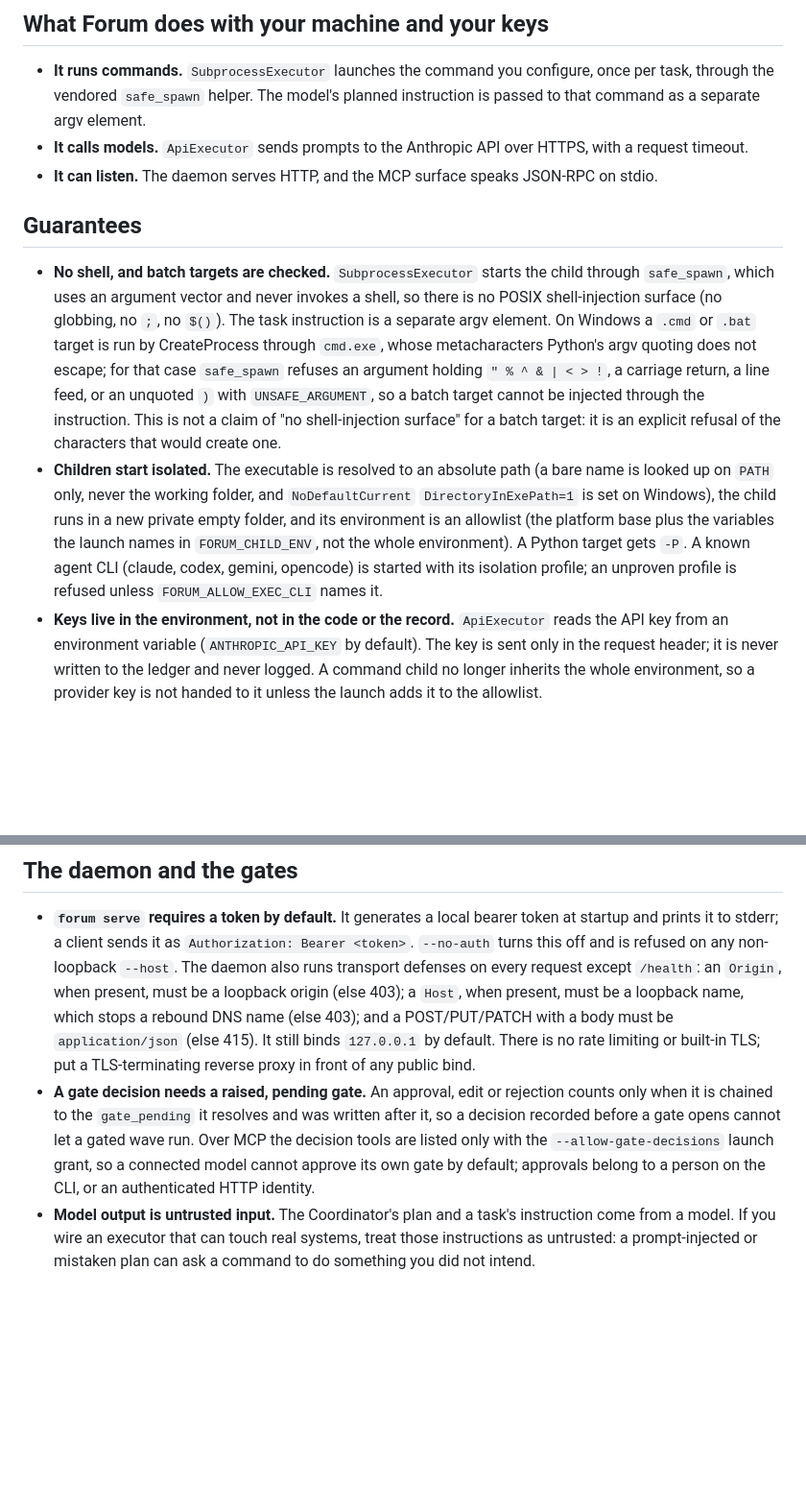
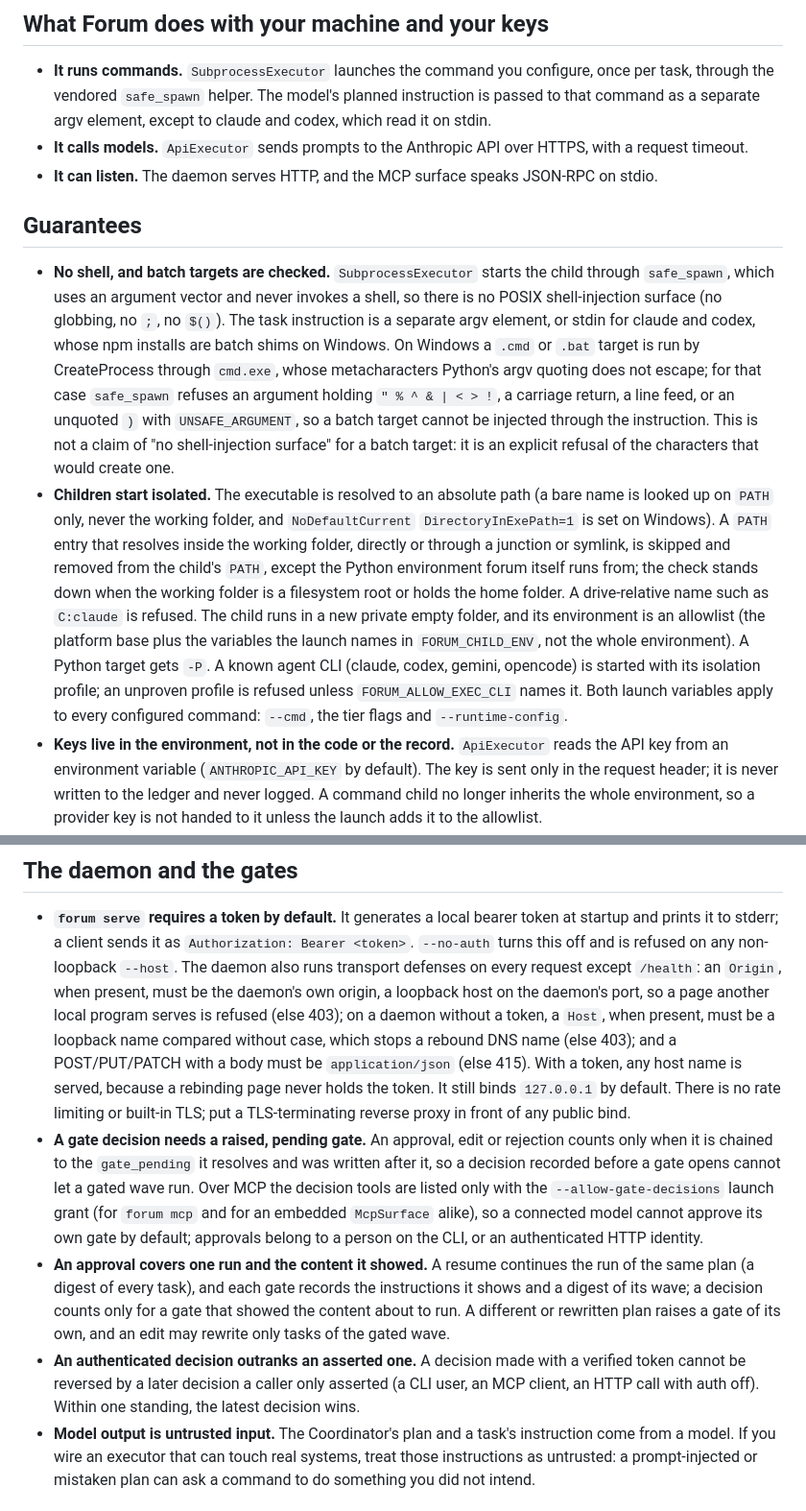
Before and after one commit to HarperZ9/forum, a Markdown page: SECURITY.md, 2 parts joined by grey strips. Shown at 96% size. GitHub-like rendering; blank space fills up the shorter version.

```diff
--- a/SECURITY.md
+++ b/SECURITY.md
@@ -8,7 +8,8 @@ document states what Forum does, what it guarantees, and how to run it safely.
 
 - **It runs commands.** `SubprocessExecutor` launches the command you configure, once
   per task, through the vendored `safe_spawn` helper. The model's planned instruction is
-  passed to that command as a separate argv element.
+  passed to that command as a separate argv element, except to claude and codex, which
+  read it on stdin.
 - **It calls models.** `ApiExecutor` sends prompts to the Anthropic API over HTTPS, with
   a request timeout.
 - **It can listen.** The daemon serves HTTP, and the MCP surface speaks JSON-RPC on
@@ -19,7 +20,8 @@ document states what Forum does, what it guarantees, and how to run it safely.
 - **No shell, and batch targets are checked.** `SubprocessExecutor` starts the child
   through `safe_spawn`, which uses an argument vector and never invokes a shell, so there
   is no POSIX shell-injection surface (no globbing, no `;`, no `$()`). The task
-  instruction is a separate argv element. On Windows a `.cmd` or `.bat` target is run by
+  instruction is a separate argv element, or stdin for claude and codex, whose npm
+  installs are batch shims on Windows. On Windows a `.cmd` or `.bat` target is run by
   CreateProcess through `cmd.exe`, whose metacharacters Python's argv quoting does not
   escape; for that case `safe_spawn` refuses an argument holding
   `" % ^ & | < > !`, a carriage return, a line feed, or an unquoted `)` with
@@ -28,12 +30,17 @@ document states what Forum does, what it guarantees, and how to run it safely.
   refusal of the characters that would create one.
 - **Children start isolated.** The executable is resolved to an absolute path (a bare
   name is looked up on `PATH` only, never the working folder, and `NoDefaultCurrent`
-  `DirectoryInExePath=1` is set on Windows), the child runs in a new private empty
+  `DirectoryInExePath=1` is set on Windows). A `PATH` entry that resolves inside the
+  working folder, directly or through a junction or symlink, is skipped and removed from
+  the child's `PATH`, except the Python environment forum itself runs from; the check
+  stands down when the working folder is a filesystem root or holds the home folder. A
+  drive-relative name such as `C:claude` is refused. The child runs in a new private empty
   folder, and its environment is an allowlist (the platform base plus the variables the
   launch names in `FORUM_CHILD_ENV`, not the whole environment). A Python target gets
   `-P`. A known agent CLI (claude, codex, gemini, opencode) is started with its
   isolation profile; an unproven profile is refused unless `FORUM_ALLOW_EXEC_CLI` names
-  it.
+  it. Both launch variables apply to every configured command: `--cmd`, the tier flags
+  and `--runtime-config`.
 - **Keys live in the environment, not in the code or the record.** `ApiExecutor` reads
   the API key from an environment variable (`ANTHROPIC_API_KEY` by default). The key is
   sent only in the request header; it is never written to the ledger and never logged.
@@ -53,17 +60,30 @@ document states what Forum does, what it guarantees, and how to run it safely.
   startup and prints it to stderr; a client sends it as `Authorization: Bearer <token>`.
   `--no-auth` turns this off and is refused on any non-loopback `--host`. The daemon also
   runs transport defenses on every request except `/health`: an `Origin`, when present,
-  must be a loopback origin (else 403); a `Host`, when present, must be a loopback name,
-  which stops a rebound DNS name (else 403); and a POST/PUT/PATCH with a body must be
-  `application/json` (else 415). It still binds `127.0.0.1` by default. There is no rate
+  must be the daemon's own origin, a loopback host on the daemon's port, so a page
+  another local program serves is refused (else 403); on a daemon without a token, a
+  `Host`, when present, must be a loopback name compared without case, which stops a
+  rebound DNS name (else 403); and a POST/PUT/PATCH with a body must be
+  `application/json` (else 415). With a token, any host name is served, because a
+  rebinding page never holds the token. It still binds `127.0.0.1` by default. There is no rate
   limiting or built-in TLS; put a TLS-terminating reverse proxy in front of any public
   bind.
 - **A gate decision needs a raised, pending gate.** An approval, edit or rejection
   counts only when it is chained to the `gate_pending` it resolves and was written after
   it, so a decision recorded before a gate opens cannot let a gated wave run. Over MCP
-  the decision tools are listed only with the `--allow-gate-decisions` launch grant, so a
-  connected model cannot approve its own gate by default; approvals belong to a person on
-  the CLI, or an authenticated HTTP identity.
+  the decision tools are listed only with the `--allow-gate-decisions` launch grant (for
+  `forum mcp` and for an embedded `McpSurface` alike), so a connected model cannot
+  approve its own gate by default; approvals belong to a person on the CLI, or an
+  authenticated HTTP identity.
+- **An approval covers one run and the content it showed.** A resume continues the run
+  of the same plan (a digest of every task), and each gate records the instructions it
+  shows and a digest of its wave; a decision counts only for a gate that showed the
+  content about to run. A different or rewritten plan raises a gate of its own, and an
+  edit may rewrite only tasks of the gated wave.
+- **An authenticated decision outranks an asserted one.** A decision made with a
+  verified token cannot be reversed by a later decision a caller only asserted (a CLI
+  user, an MCP client, an HTTP call with auth off). Within one standing, the latest
+  decision wins.
 - **Model output is untrusted input.** The Coordinator's plan and a task's instruction
   come from a model. If you wire an executor that can touch real systems, treat those
   instructions as untrusted: a prompt-injected or mistaken plan can ask a command to do
```
Also changed, not shown: CHANGELOG.md (+59 -7 lines), RUNNING.md (+7 -1 lines).
